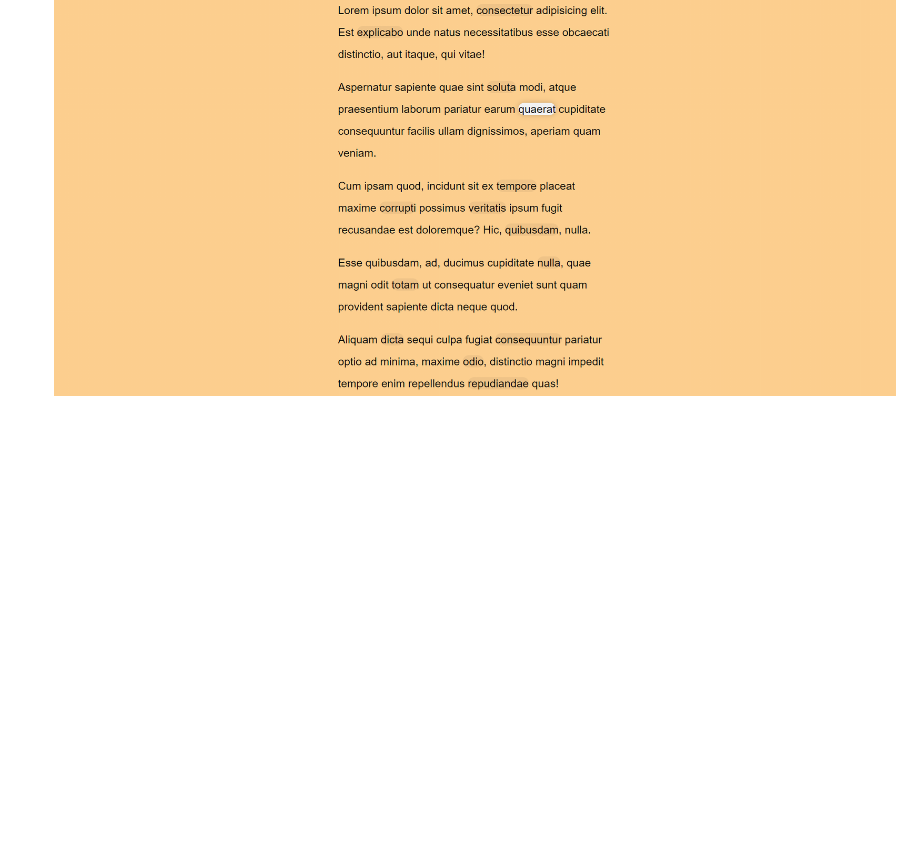
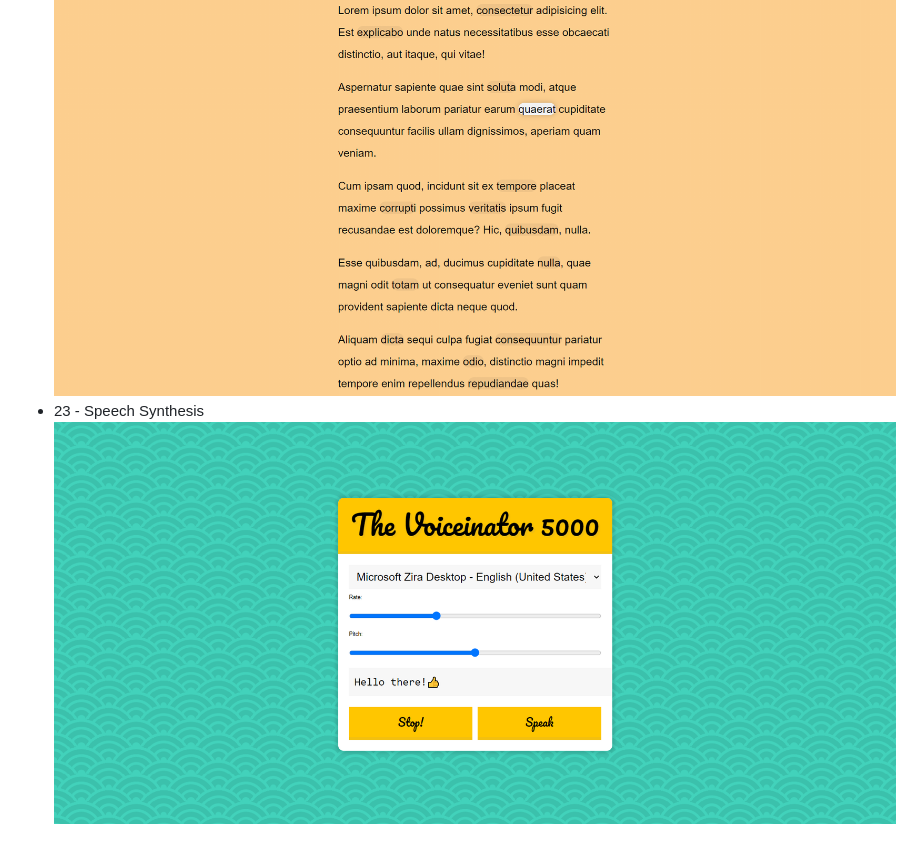
Before and after one commit to madalinaeleonorag/JavaScript30-WesBos-Challenge, a Markdown page: README.md, the part around the change. Rendered like a GitHub page; pictures changed too: screenshots/23.png (added); blank space fills up the shorter version.

```diff
--- a/README.md
+++ b/README.md
@@ -50,3 +50,5 @@ You can find the course there: [JavaScript30](https://javascript30.com)
 ![''](./screenshots/21.png)
 * 22 - Follow Along Link Highlighter<br>
 ![''](./screenshots/22.png)
+* 23 - Speech Synthesis<br>
+![''](./screenshots/23.png)
```
Also changed, not shown: 2 other files.
